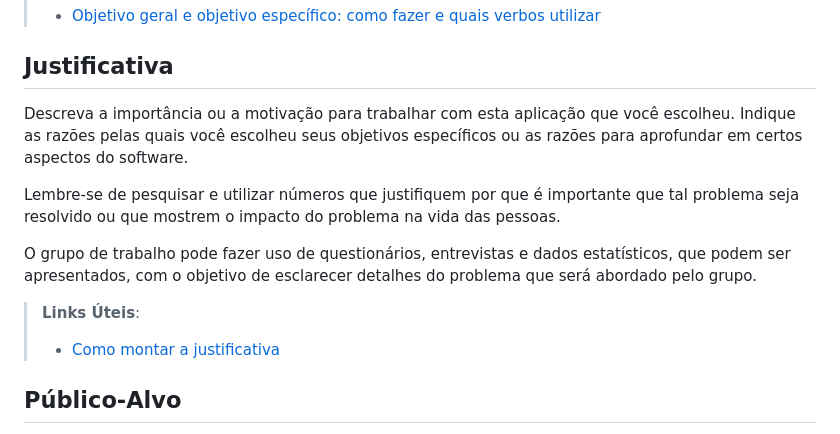
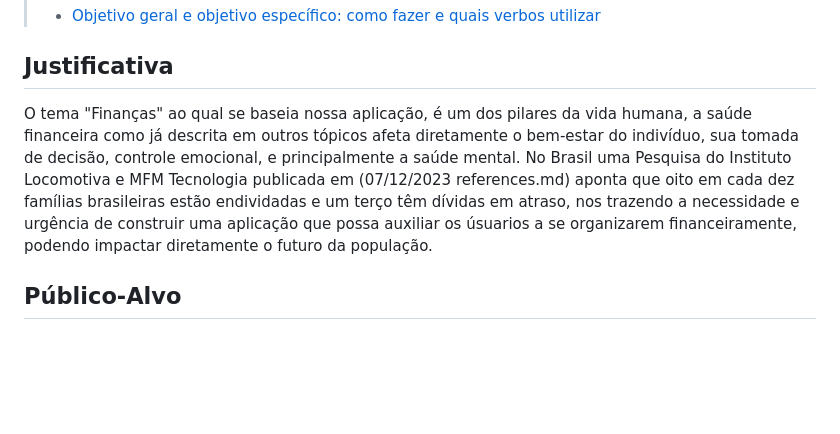
Before and after one commit to ICEI-PUC-Minas-PMV-SI/pmv-si-2024-1-pe1-t6-si_t6_app_web_1osem2024_gp01, a Markdown page: docs/context.md, the part around the change. Rendered like a GitHub page; blank space fills up the shorter version.

```diff
--- a/docs/context.md
+++ b/docs/context.md
@@ -31,15 +31,8 @@ Reduzir o tempo médio de resposta do suporte ao cliente em 30% até o final do
 > - [Objetivo geral e objetivo específico: como fazer e quais verbos utilizar](https://blog.mettzer.com/diferenca-entre-objetivo-geral-e-objetivo-especifico/)
 
 ## Justificativa
-
-Descreva a importância ou a motivação para trabalhar com esta aplicação que você escolheu. Indique as razões pelas quais você escolheu seus objetivos específicos ou as razões para aprofundar em certos aspectos do software.
-
-Lembre-se de pesquisar e utilizar números que justifiquem por que é importante que tal problema seja resolvido ou que mostrem o impacto do problema na vida das pessoas.
-
-O grupo de trabalho pode fazer uso de questionários, entrevistas e dados estatísticos, que podem ser apresentados, com o objetivo de esclarecer detalhes do problema que será abordado pelo grupo.
-
-> **Links Úteis**:
-> - [Como montar a justificativa](https://guiadamonografia.com.br/como-montar-justificativa-do-tcc/)
+O tema "Finanças" ao qual se baseia nossa aplicação, é um dos pilares da vida humana, a saúde financeira como já descrita em outros tópicos afeta diretamente o bem-estar do indivíduo, sua tomada de decisão, controle emocional, e principalmente a saúde mental. No Brasil uma
+Pesquisa do Instituto Locomotiva e MFM Tecnologia publicada em (07/12/2023 references.md) aponta que oito em cada dez famílias brasileiras estão endividadas e um terço têm dívidas em atraso, nos trazendo a necessidade e urgência de construir uma aplicação que possa auxiliar os úsuarios a se organizarem financeiramente, podendo impactar diretamente o futuro da população.
 
 ## Público-Alvo
 
```
